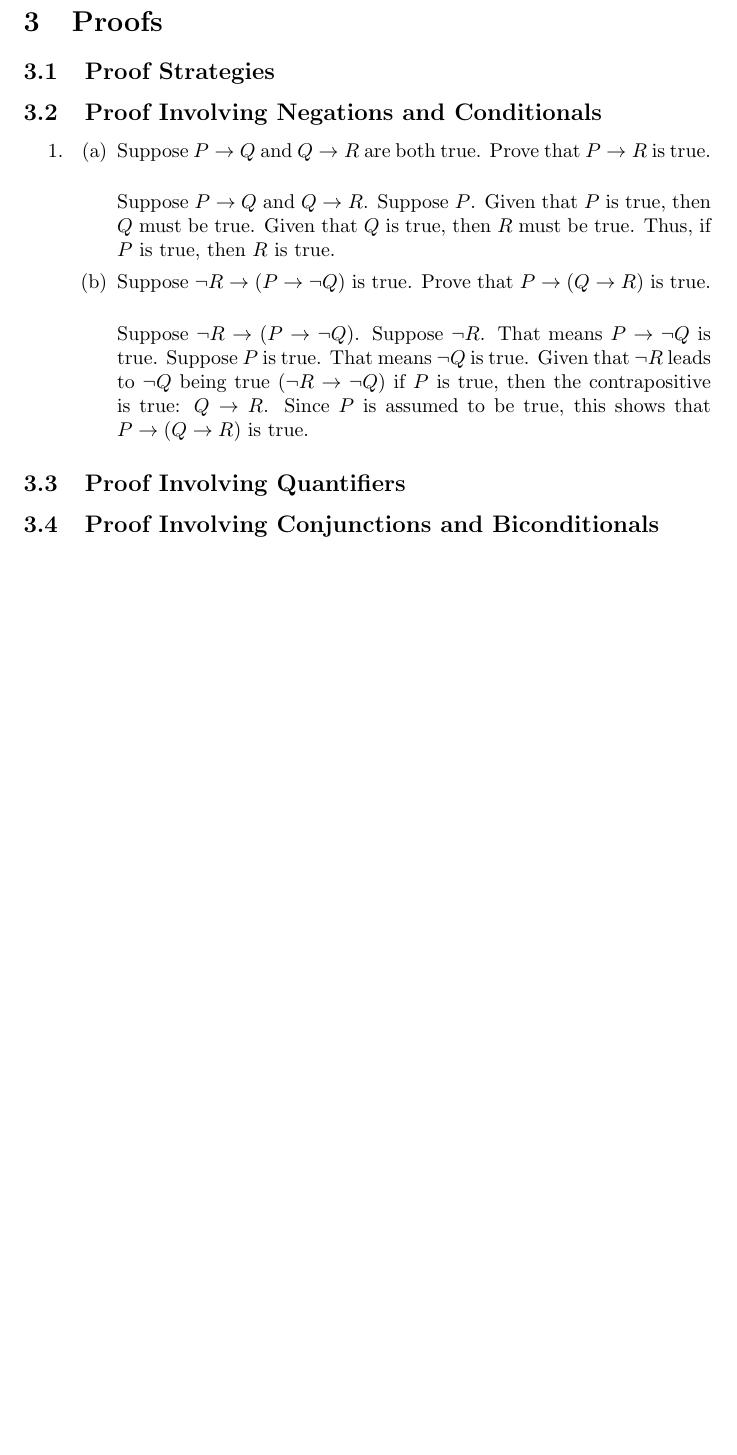
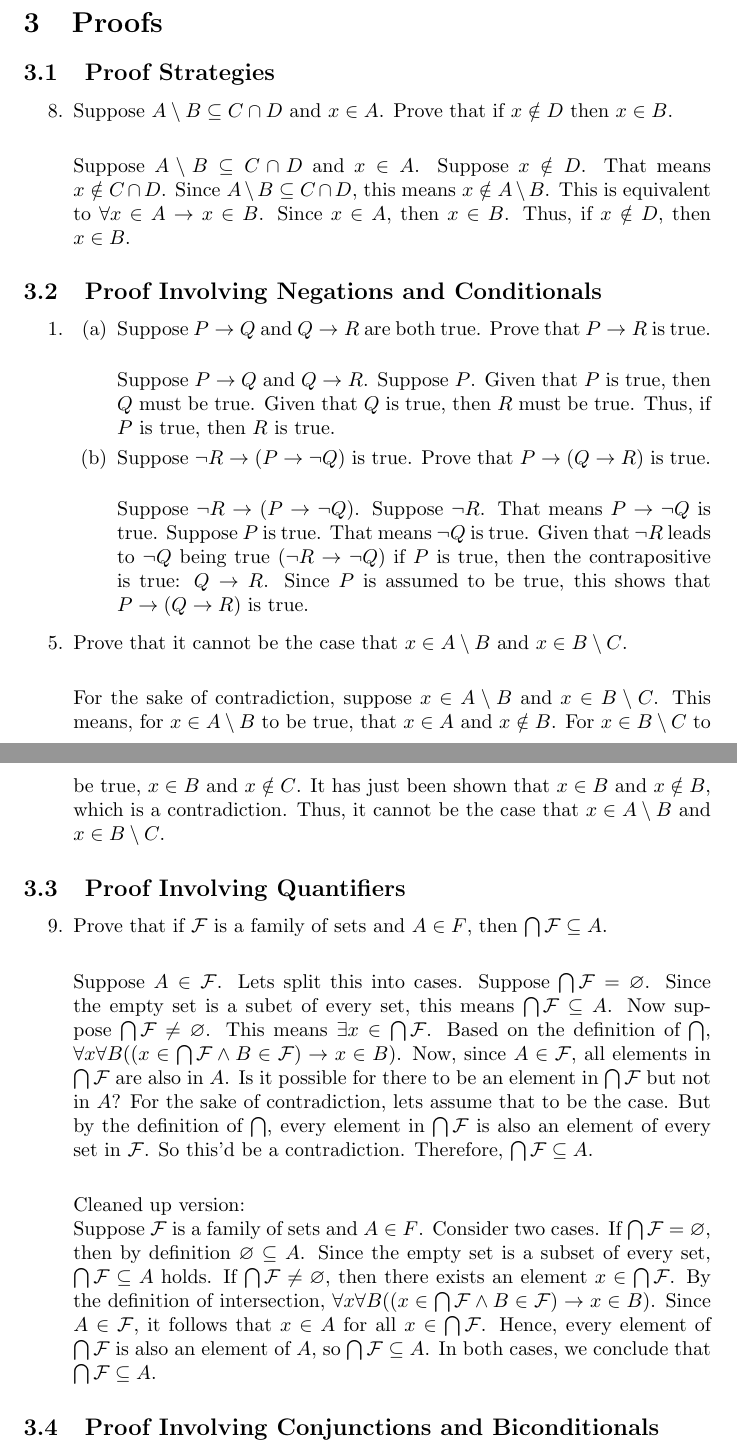
Before and after one commit to axelcool1234/How-To-Prove-It-Notes, a LaTeX problem sheet (how-to-prove-it/exercises.tex): part of page 1 of 3 before the commit and two parts of pages 1 and 2 of 4 after it, the two joined at a grey line, cut so that both start at the same text, the shorter picture padded with empty space. Compiled offline with pdfLaTeX.

Commit message:
More exercises

```diff
--- a/how-to-prove-it/exercises.tex
+++ b/how-to-prove-it/exercises.tex
@@ -11,6 +11,14 @@
 \section{Quantificational Logic}
 \section{Proofs}
 \subsection{Proof Strategies}
+\begin{enumerate}
+\setcounter{enumi}{7}
+\item Suppose $A \setminus B \subseteq C \cap D$ and $x \in A$. Prove that if $x \notin D$ then $x \in B$.\\
+
+    \noindent Suppose $A \setminus B \subseteq C \cap D$ and $x \in A$. Suppose $x \notin D$. That means $x \notin C \cap D$. Since $A \setminus B \subseteq C \cap D$, this means $x \notin A \setminus B$. This is equivalent to $\forall x \in A \rightarrow x \in B$. Since $x \in A$, then $x \in B$. Thus, if $x \notin D$, then $x \in B$.
+
+\end{enumerate}
+
 \subsection{Proof Involving Negations and Conditionals}
 \begin{enumerate}
 \item
@@ -23,8 +31,24 @@
 
         \noindent Suppose $\lnot R \rightarrow (P \rightarrow \lnot Q)$. Suppose $\lnot R$. That means $P \rightarrow \lnot Q$ is true. Suppose $P$ is true. That means $\lnot Q$ is true. Given that $\lnot R$ leads to $\lnot Q$ being true $(\lnot R \rightarrow \lnot Q)$ if $P$ is true, then the contrapositive is true: $Q \rightarrow R$. Since $P$ is assumed to be true, this shows that $P \rightarrow (Q \rightarrow R)$ is true.
     \end{enumerate}
+\setcounter{enumi}{4}
+\item Prove that it cannot be the case that $x \in A \setminus B$ and $x \in B \setminus C$.\\
+
+\noindent For the sake of contradiction, suppose $x \in A \setminus B$ and $x \in B \setminus C$. This means, for $x \in A \setminus B$ to be true, that $x \in A$ and $x \notin B$. For $x \in B \setminus C$ to be true, $x \in B$ and $x \notin C$. It has just been shown that $x \in B$ and $x \notin B$, which is a contradiction. Thus, it cannot be the case that $x \in A \setminus B$ and $x \in B \setminus C$.
 \end{enumerate}
+
 \subsection{Proof Involving Quantifiers}
+\begin{enumerate}
+\setcounter{enumi}{8}
+\item Prove that if $\mathcal{F}$ is a family of sets and $A \in F$, then $\bigcap \mathcal{F} \subseteq A$.\\
+
+\noindent Suppose $A \in \mathcal{F}$. Lets split this into cases. Suppose $\bigcap \mathcal{F} = \varnothing$. Since the empty set is a subet of every set, this means $\bigcap \mathcal{F} \subseteq A$. Now suppose $\bigcap \mathcal{F} \neq \varnothing$. This means $\exists x \in \bigcap \mathcal{F}$. Based on the definition of $\bigcap$, $\forall x \forall B((x \in \bigcap \mathcal{F} \land B \in \mathcal{F}) \rightarrow x \in B)$. Now, since $A \in \mathcal{F}$, all elements in $\bigcap \mathcal{F}$ are also in $A$. Is it possible for there to be an element in $\bigcap \mathcal{F}$ but not in $A$? For the sake of contradiction, lets assume that to be the case. But by the definition of $\bigcap$, every element in $\bigcap \mathcal{F}$ is also an element of every set in $\mathcal{F}$. So this'd be a contradiction. Therefore, $\bigcap \mathcal{F} \subseteq A$.\\
+
+\noindent Cleaned up version:\\
+Suppose $\mathcal{F}$ is a family of sets and $A \in F$. Consider two cases. If $\bigcap \mathcal{F} = \varnothing$, then by definition $\varnothing \subseteq A$. Since the empty set is a subset of every set, $\bigcap \mathcal{F} \subseteq A$ holds. If $\bigcap \mathcal{F} \neq \varnothing$, then there exists an element $x \in \bigcap \mathcal{F}$. By the definition of intersection, $\forall x \forall B((x \in \bigcap \mathcal{F} \land B \in \mathcal{F}) \rightarrow x \in B)$. Since $A \in \mathcal{F}$, it follows that $x \in A$ for all $x \in \bigcap \mathcal{F}$. Hence, every element of $\bigcap \mathcal{F}$ is also an element of $A$, so $\bigcap \mathcal{F} \subseteq A$. In both cases, we conclude that $\bigcap \mathcal{F} \subseteq A$.
+
+\end{enumerate}
+
 \subsection{Proof Involving Conjunctions and Biconditionals}
 \subsection{Proof Involving Disjunctions}
 \subsection{Existence and Uniqueness Proofs}
```
